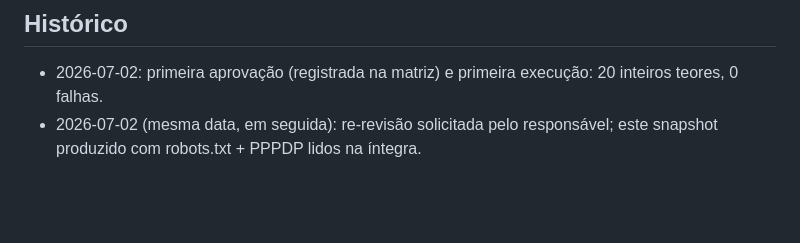
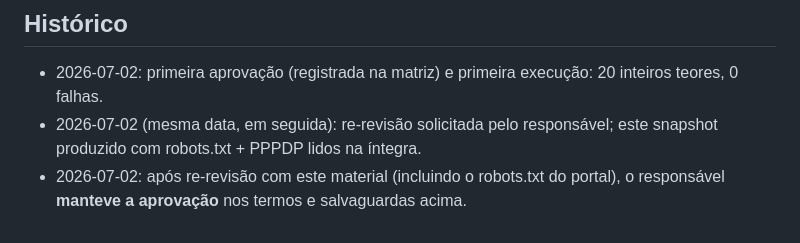
Before and after one commit to floripasurf/juris, a Markdown page: docs/compliance/tst-terms-snapshot-2026-07-02.md, the part around the change. Rendered like a GitHub page; blank space fills up the shorter version.

Commit message:
docs(compliance): re-revisão do ToS TST concluída — aprovação mantida pelo responsável
Co-Authored-By: Claude Fable 5 <noreply@anthropic.com>

```diff
--- a/docs/compliance/tst-terms-snapshot-2026-07-02.md
+++ b/docs/compliance/tst-terms-snapshot-2026-07-02.md
@@ -72,3 +72,4 @@ uma requisição por processo, sequencial. Ainda assim, este sinal foi
   20 inteiros teores, 0 falhas.
 - 2026-07-02 (mesma data, em seguida): re-revisão solicitada pelo responsável;
   este snapshot produzido com robots.txt + PPPDP lidos na íntegra.
+- 2026-07-02: após re-revisão com este material (incluindo o robots.txt do portal), o responsável **manteve a aprovação** nos termos e salvaguardas acima.
```
